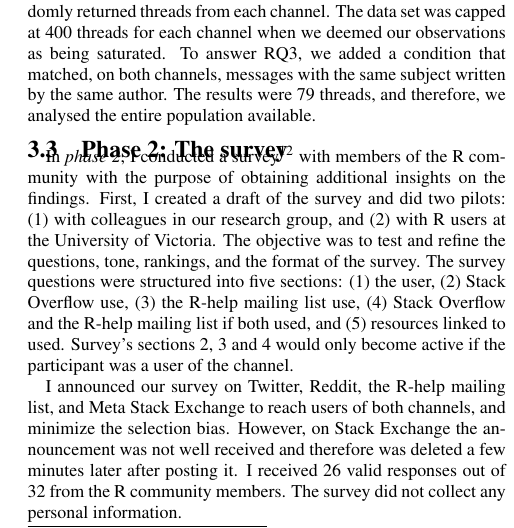
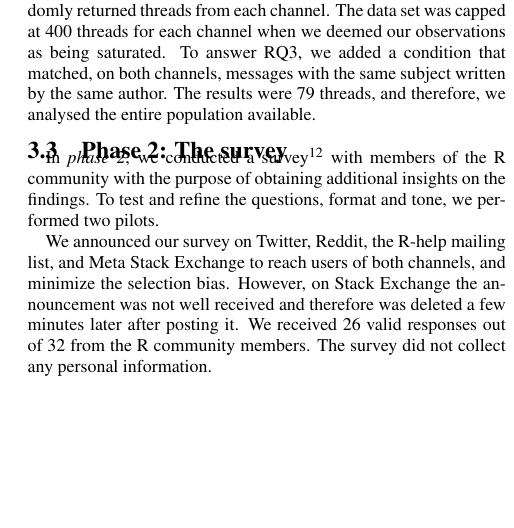
Before and after one commit to cagomezt/MSR2016, a LaTeX paper (knowledge-curation.tex): part of one column of page 6 of 16, cut so that both start at the same text, the shorter picture padded with empty space. Compiled offline with pdfLaTeX.

Commit message:
Survey: Shortened

```diff
--- a/knowledge-curation.tex
+++ b/knowledge-curation.tex
@@ -640,23 +640,24 @@ These memos were used to create the codes, and hypotheses about the relationship
 
 \subsection{Phase 2: The survey}
 
-	In \textit{phase 2}, I conducted a survey\footnote{A copy of the survey is published in \url{http://goo.gl/mxmH5J}} with members of the R community with the purpose of obtaining additional insights on the findings.
-	First, I created a draft of the survey and did two pilots:
-	(1) with colleagues in our research group, and
-	(2) with R users at the University of Victoria.
-	The objective was to test and refine the questions, tone, rankings, and the format of the survey.
-	The survey questions were structured into five sections:
-	(1) the user,
-	(2) Stack Overflow use,
-	(3) the R-help mailing list use,
-	(4) Stack Overflow and the R-help mailing list if both used, and
-	(5) resources linked to used.
-	Survey's sections 2, 3 and 4 would only become active if the participant was a user of the channel.
-
-	I announced our survey on Twitter, Reddit, the R-help mailing list, and Meta Stack Exchange to reach users of both channels, and minimize the selection bias.
-	However, on Stack Exchange the announcement was not well received and therefore was deleted a few minutes later after posting it.
-	I received 26 valid responses out of 32 from the R community members.
-	The survey did not collect any personal information.
+In \textit{phase 2}, we conducted a survey\footnote{A copy of the survey is published in \url{http://goo.gl/mxmH5J}} with members of the R community with the purpose of obtaining additional insights on the findings.
+To test and refine the questions, format and tone, we performed two pilots.
+%	First, I created a draft of the survey and did two pilots:
+%	(1) with colleagues in our research group, and
+%	(2) with R users at the University of Victoria.
+%	The objective was to test and refine the questions, tone, rankings, and the format of the survey.
+%	The survey questions were structured into five sections:
+%	(1) the user,
+%	(2) Stack Overflow use,
+%	(3) the R-help mailing list use,
+%	(4) Stack Overflow and the R-help mailing list if both used, and
+%	(5) resources linked to used.
+%	Survey's sections 2, 3 and 4 would only become active if the participant was a user of the channel.
+
+We announced our survey on Twitter, Reddit, the R-help mailing list, and Meta Stack Exchange to reach users of both channels, and minimize the selection bias.
+However, on Stack Exchange the announcement was not well received and therefore was deleted a few minutes later after posting it.
+We received 26 valid responses out of 32 from the R community members.
+The survey did not collect any personal information.
 
 
 \section{Findings}
```
